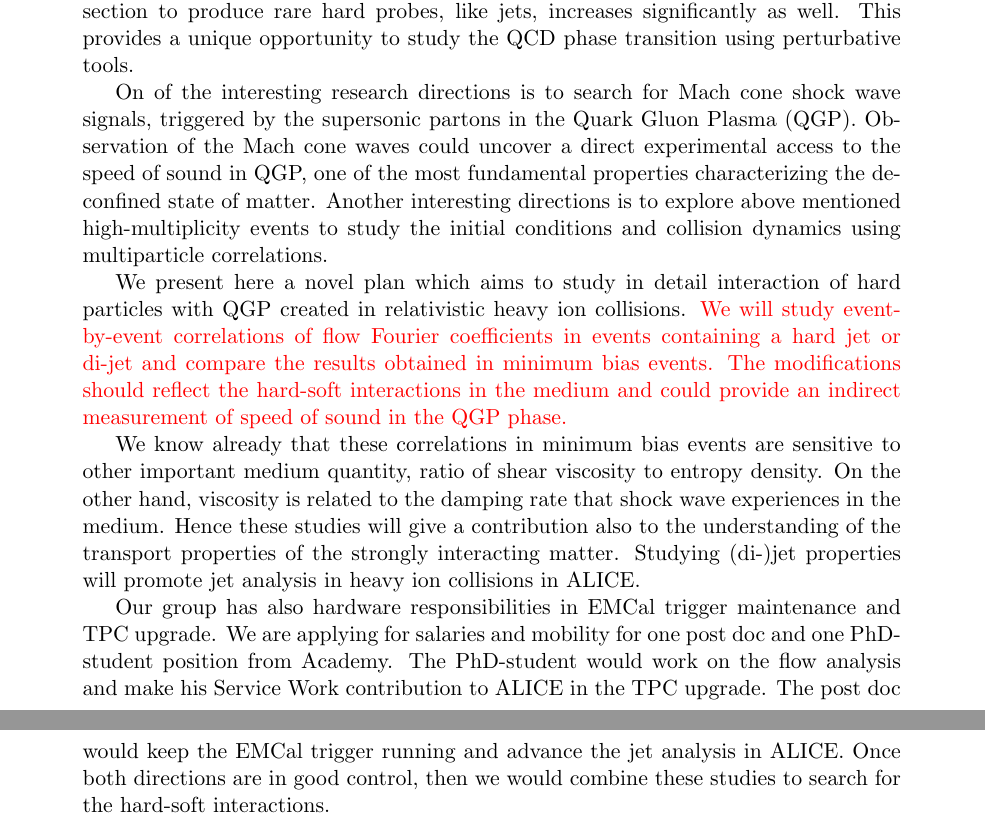
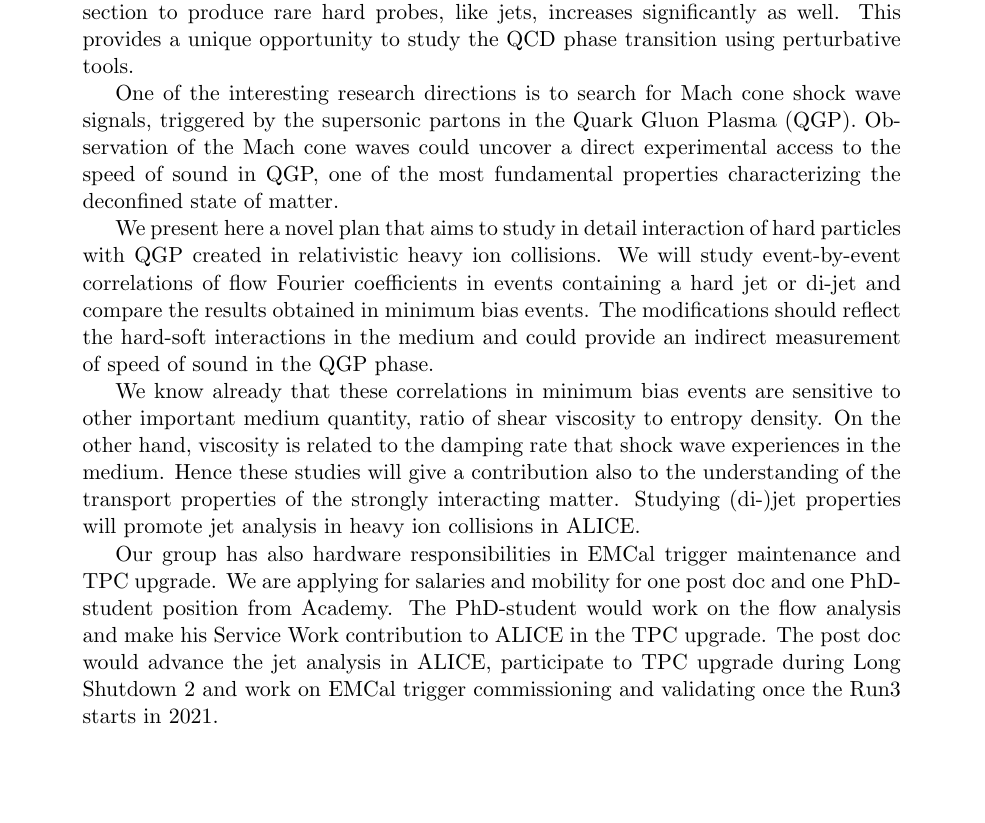
Before and after one commit to dongjokim/2017-09-AcademyGrant, a LaTeX document (AS_abstract.tex): two parts of pages 1 and 2 of 2 before the commit and part of the page after it, the two joined at a grey line, cut so that both start at the same text, the shorter picture padded with empty space. Compiled offline with pdfLaTeX.

Commit message:
Update: Abstract and ToDo-list

```diff
--- a/AS_abstract.tex
+++ b/AS_abstract.tex
@@ -81,16 +81,16 @@ Site of the research: Department of Physics, Jyv\"askyl\"a University and CERN
 
 \abstract{
 
-Heavy ion measurements at LHC at higher center-of-mass energy have major advantages as compared to RHIC. In this energy regime, the event multiplicity is significantly higher and that enables, besides other things, to study the collective phenomena  in the heavy ion collisions using the  event-by-event techniques.  In the same time the cross section to produce rare hard probes, like jets, increases significantly as well. This provides a unique opportunity to study the QCD phase transition using perturbative tools.
+Heavy ion measurements at LHC at higher center-of-mass energy have major advantages as compared to RHIC. In this energy regime, the event multiplicity is significantly higher and that enables, besides other things, to study the collective phenomena in the heavy ion collisions using the event-by-event techniques. In the same time the cross section to produce rare hard probes, like jets, increases significantly as well. This provides a unique opportunity to study the QCD phase transition using perturbative tools.
 
-On of the interesting research directions is to search for Mach cone shock wave signals, triggered by the supersonic partons in the Quark Gluon Plasma (QGP).
-Observation of the Mach cone waves could uncover a direct experimental access to the speed of sound in QGP, one of the most fundamental properties characterizing the deconfined state of matter. Another interesting directions is to explore above mentioned high-multiplicity events to study the initial conditions and collision dynamics using multiparticle correlations.
+One of the interesting research directions is to search for Mach cone shock wave signals, triggered by the supersonic partons in the Quark Gluon Plasma (QGP). Observation of the Mach cone waves could uncover a direct experimental access to the speed of sound in QGP, one of the most fundamental properties characterizing the deconfined state of matter.
 
-We present here a novel plan which aims to study in detail interaction of hard particles with QGP created in relativistic heavy ion collisions. \tred{We will study event-by-event correlations of flow Fourier coefficients in events containing a hard jet or di-jet and compare the results obtained in minimum bias events. The modifications should reflect the hard-soft interactions in the medium and could provide an indirect measurement of speed of sound in the QGP phase.}
+We present here a novel plan that aims to study in detail interaction of hard particles with QGP created in relativistic heavy ion collisions. We will study event-by-event correlations of flow Fourier coefficients in events containing a hard jet or di-jet and compare the results obtained in minimum bias events. The modifications should reflect the hard-soft interactions in the medium and could provide an indirect measurement of speed of sound in the QGP phase.
 
 We know already that these correlations in minimum bias events are sensitive to other important medium quantity, ratio of shear viscosity to entropy density. On the other hand, viscosity is related to the damping rate that shock wave experiences in the medium. Hence these studies will give a contribution also to the understanding of the transport properties of the strongly interacting matter. Studying (di-)jet properties will promote jet analysis in heavy ion collisions in ALICE.
 
-Our group has also hardware responsibilities in EMCal trigger maintenance and TPC upgrade. We are applying for salaries and mobility for one post doc and one PhD-student position from Academy. The PhD-student would work on the flow analysis and make his Service Work contribution to ALICE in the TPC upgrade. The post doc would keep the EMCal trigger running and advance the jet analysis in ALICE. Once both directions are in good control, then we would combine these studies to search for the hard-soft interactions.
+Our group has also hardware responsibilities in EMCal trigger maintenance and TPC upgrade. We are applying for salaries and mobility for one post doc and one PhD-student position from Academy. The PhD-student would work on the flow analysis and make his Service Work contribution to ALICE in the TPC upgrade. The post doc would advance the jet analysis in ALICE, participate to TPC upgrade during Long Shutdown 2 and work on EMCal trigger commissioning and validating once the Run3 starts in 2021.
+
 }
 
 
```
Also changed, not shown: 1 other file.
